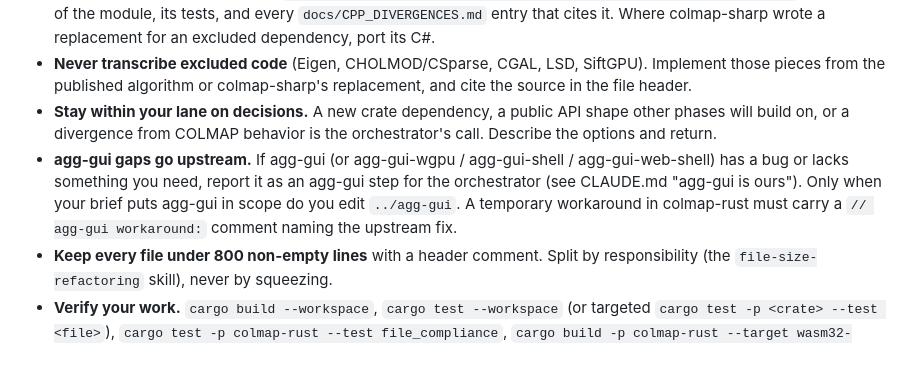
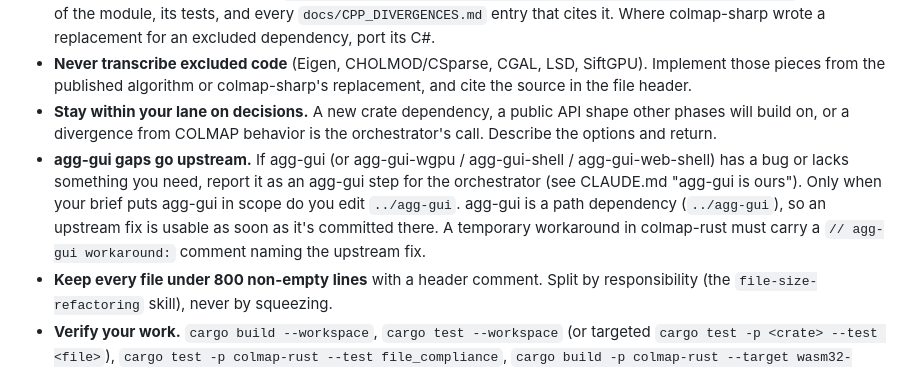
Before and after one commit to larsbrubaker/colmap-rust, a Markdown page: .claude/agents/implementer.md, the part around the change. Rendered like a GitHub page.

```diff
--- a/.claude/agents/implementer.md
+++ b/.claude/agents/implementer.md
@@ -15,7 +15,7 @@ You are the implementer subagent. You execute exactly one scoped implementation
 - **Read colmap-sharp's port too** (`/Users/larsbrubaker/Development/MatterCAD/Submodules/colmap-sharp`): its version of the module, its tests, and every `docs/CPP_DIVERGENCES.md` entry that cites it. Where colmap-sharp wrote a replacement for an excluded dependency, port its C#.
 - **Never transcribe excluded code** (Eigen, CHOLMOD/CSparse, CGAL, LSD, SiftGPU). Implement those pieces from the published algorithm or colmap-sharp's replacement, and cite the source in the file header.
 - **Stay within your lane on decisions.** A new crate dependency, a public API shape other phases will build on, or a divergence from COLMAP behavior is the orchestrator's call. Describe the options and return.
-- **agg-gui gaps go upstream.** If agg-gui (or agg-gui-wgpu / agg-gui-shell / agg-gui-web-shell) has a bug or lacks something you need, report it as an agg-gui step for the orchestrator (see CLAUDE.md "agg-gui is ours"). Only when your brief puts agg-gui in scope do you edit `../agg-gui`. A temporary workaround in colmap-rust must carry a `// agg-gui workaround:` comment naming the upstream fix.
+- **agg-gui gaps go upstream.** If agg-gui (or agg-gui-wgpu / agg-gui-shell / agg-gui-web-shell) has a bug or lacks something you need, report it as an agg-gui step for the orchestrator (see CLAUDE.md "agg-gui is ours"). Only when your brief puts agg-gui in scope do you edit `../agg-gui`. agg-gui is a path dependency (`../agg-gui`), so an upstream fix is usable as soon as it's committed there. A temporary workaround in colmap-rust must carry a `// agg-gui workaround:` comment naming the upstream fix.
 - **Keep every file under 800 non-empty lines** with a header comment. Split by responsibility (the `file-size-refactoring` skill), never by squeezing.
 - **Verify your work.** `cargo build --workspace`, `cargo test --workspace` (or targeted `cargo test -p <crate> --test <file>`), `cargo test -p colmap-rust --test file_compliance`, `cargo build -p colmap-rust --target wasm32-unknown-unknown`, and `cargo clippy --workspace -- -D warnings`. UI changes also get a headless test in `colmap-app-test`. Report actual results; never claim tests pass without running them. Never weaken a ported test.
 - **Commit** your work on your branch with a clear message. Never push, and never edit `PORTING_PLAN.md`; list what your change makes stale instead.
```
Also changed, not shown: CLAUDE.md (+14 -10 lines), PORTING_PLAN.md (+9 -3 lines).
